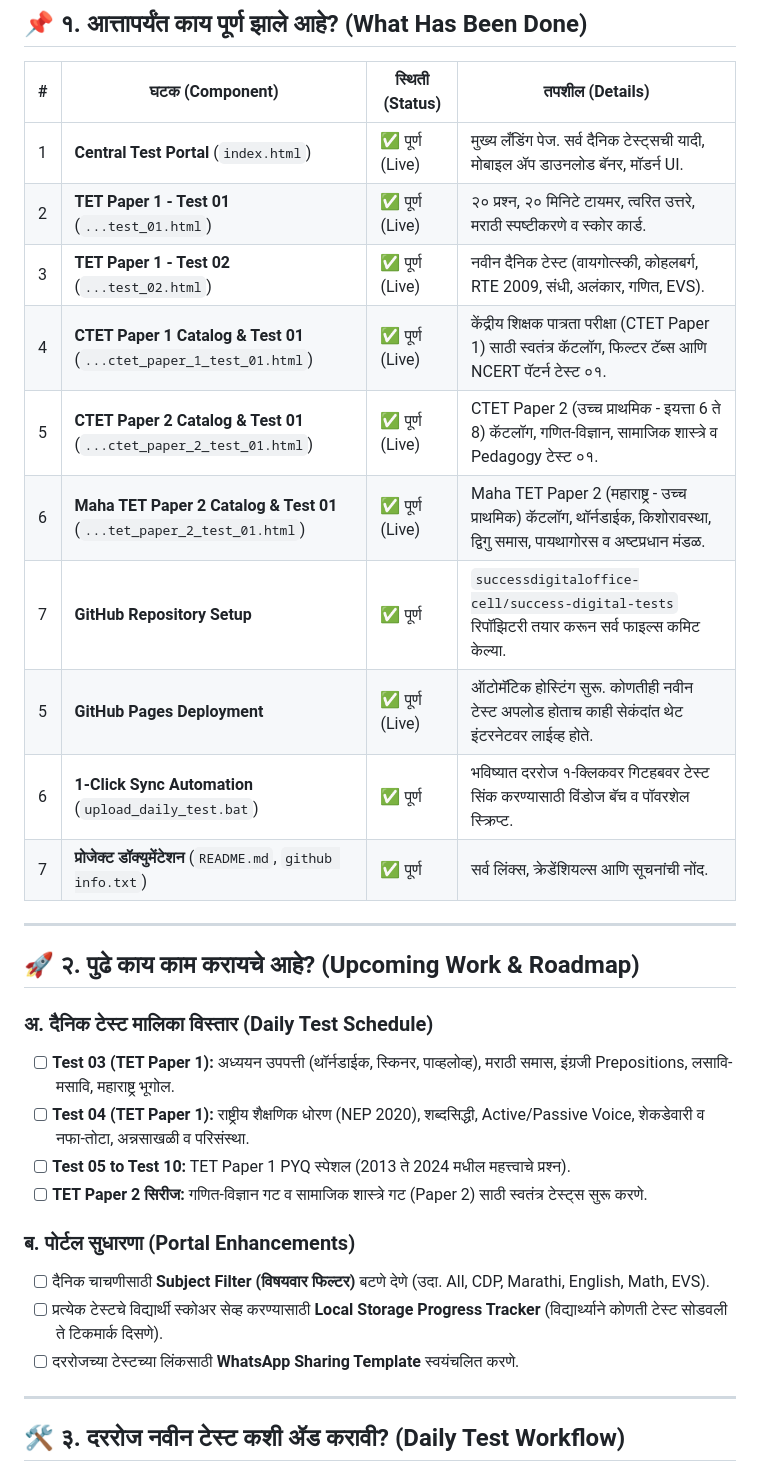
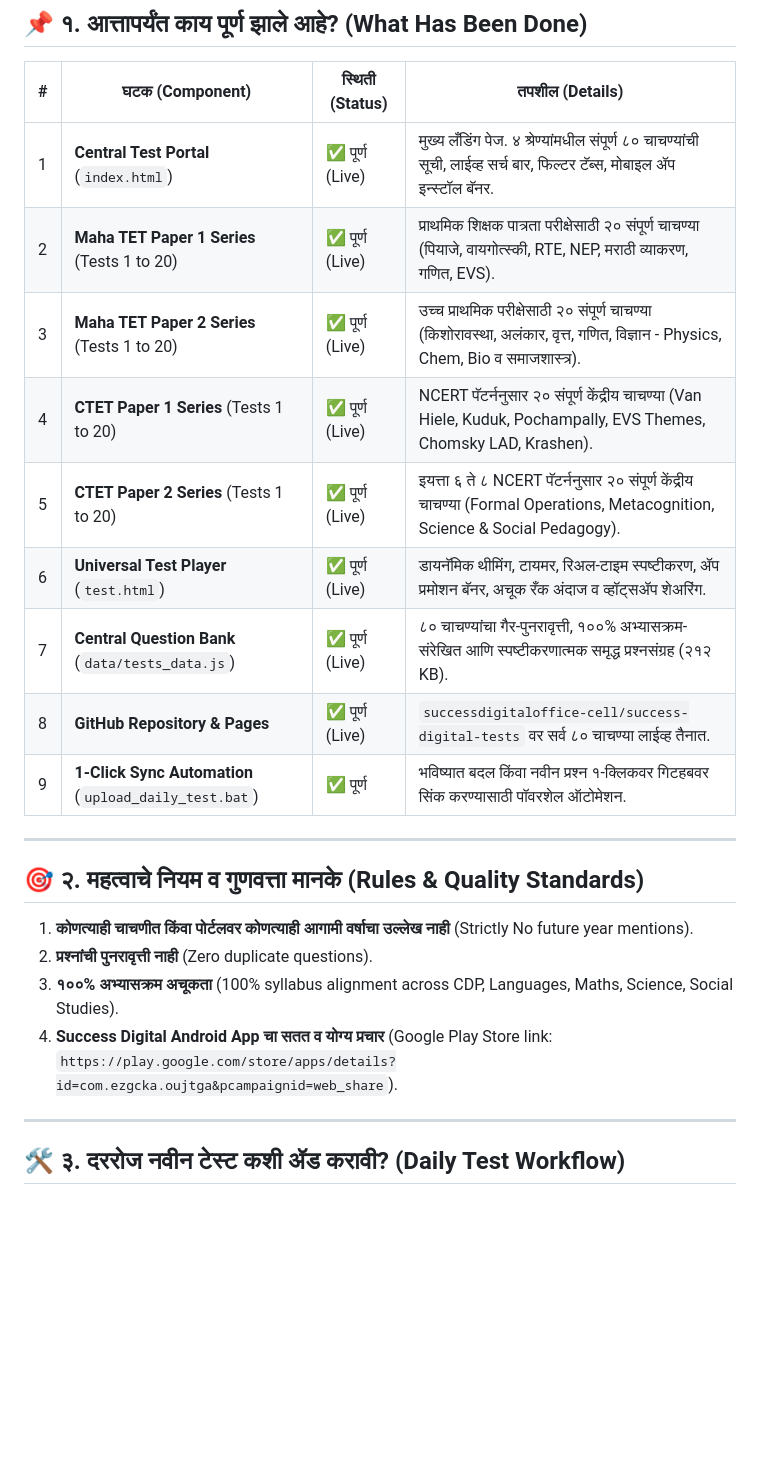
Before and after one commit to successdigitaloffice-cell/success-digital-tests, a Markdown page: PROJECT_WORKFLOW_AND_AGENT_GUIDE.md, the part around the change. GitHub-like rendering; blank space fills up the shorter version.

```diff
--- a/PROJECT_WORKFLOW_AND_AGENT_GUIDE.md
+++ b/PROJECT_WORKFLOW_AND_AGENT_GUIDE.md
@@ -11,31 +11,23 @@
 
 | # | घटक (Component) | स्थिती (Status) | तपशील (Details) |
 |---|---|---|---|
-| 1 | **Central Test Portal** (`index.html`) | ✅ पूर्ण (Live) | मुख्य लँडिंग पेज. सर्व दैनिक टेस्ट्सची यादी, मोबाइल ॲप डाउनलोड बॅनर, मॉडर्न UI. |
-| 2 | **TET Paper 1 - Test 01** (`...test_01.html`) | ✅ पूर्ण (Live) | २० प्रश्न, २० मिनिटे टायमर, त्वरित उत्तरे, मराठी स्पष्टीकरणे व स्कोर कार्ड. |
-| 3 | **TET Paper 1 - Test 02** (`...test_02.html`) | ✅ पूर्ण (Live) | नवीन दैनिक टेस्ट (वायगोत्स्की, कोहलबर्ग, RTE 2009, संधी, अलंकार, गणित, EVS). |
-| 4 | **CTET Paper 1 Catalog & Test 01** (`...ctet_paper_1_test_01.html`) | ✅ पूर्ण (Live) | केंद्रीय शिक्षक पात्रता परीक्षा (CTET Paper 1) साठी स्वतंत्र कॅटलॉग, फिल्टर टॅब्स आणि NCERT पॅटर्न टेस्ट ०१. |
-| 5 | **CTET Paper 2 Catalog & Test 01** (`...ctet_paper_2_test_01.html`) | ✅ पूर्ण (Live) | CTET Paper 2 (उच्च प्राथमिक - इयत्ता 6 ते 8) कॅटलॉग, गणित-विज्ञान, सामाजिक शास्त्रे व Pedagogy टेस्ट ०१. |
-| 6 | **Maha TET Paper 2 Catalog & Test 01** (`...tet_paper_2_test_01.html`) | ✅ पूर्ण (Live) | Maha TET Paper 2 (महाराष्ट्र - उच्च प्राथमिक) कॅटलॉग, थॉर्नडाईक, किशोरावस्था, द्विगु समास, पायथागोरस व अष्टप्रधान मंडळ. |
-| 7 | **GitHub Repository Setup** | ✅ पूर्ण | `successdigitaloffice-cell/success-digital-tests` रिपॉझिटरी तयार करून सर्व फाइल्स कमिट केल्या. |
-| 5 | **GitHub Pages Deployment** | ✅ पूर्ण (Live) | ऑटोमॅटिक होस्टिंग सुरू. कोणतीही नवीन टेस्ट अपलोड होताच काही सेकंदांत थेट इंटरनेटवर लाईव्ह होते. |
-| 6 | **1-Click Sync Automation** (`upload_daily_test.bat`) | ✅ पूर्ण | भविष्यात दररोज १-क्लिकवर गिटहबवर टेस्ट सिंक करण्यासाठी विंडोज बॅच व पॉवरशेल स्क्रिप्ट. |
-| 7 | **प्रोजेक्ट डॉक्युमेंटेशन** (`README.md`, `github info.txt`) | ✅ पूर्ण | सर्व लिंक्स, क्रेडेंशियल्स आणि सूचनांची नोंद. |
+| 1 | **Central Test Portal** (`index.html`) | ✅ पूर्ण (Live) | मुख्य लँडिंग पेज. ४ श्रेण्यांमधील संपूर्ण ८० चाचण्यांची सूची, लाईव्ह सर्च बार, फिल्टर टॅब्स, मोबाइल ॲप इन्स्टॉल बॅनर. |
+| 2 | **Maha TET Paper 1 Series** (Tests 1 to 20) | ✅ पूर्ण (Live) | प्राथमिक शिक्षक पात्रता परीक्षेसाठी २० संपूर्ण चाचण्या (पियाजे, वायगोत्स्की, RTE, NEP, मराठी व्याकरण, गणित, EVS). |
+| 3 | **Maha TET Paper 2 Series** (Tests 1 to 20) | ✅ पूर्ण (Live) | उच्च प्राथमिक परीक्षेसाठी २० संपूर्ण चाचण्या (किशोरावस्था, अलंकार, वृत्त, गणित, विज्ञान - Physics, Chem, Bio व समाजशास्त्र). |
+| 4 | **CTET Paper 1 Series** (Tests 1 to 20) | ✅ पूर्ण (Live) | NCERT पॅटर्ननुसार २० संपूर्ण केंद्रीय चाचण्या (Van Hiele, Kuduk, Pochampally, EVS Themes, Chomsky LAD, Krashen). |
+| 5 | **CTET Paper 2 Series** (Tests 1 to 20) | ✅ पूर्ण (Live) | इयत्ता ६ ते ८ NCERT पॅटर्ननुसार २० संपूर्ण केंद्रीय चाचण्या (Formal Operations, Metacognition, Science & Social Pedagogy). |
+| 6 | **Universal Test Player** (`test.html`) | ✅ पूर्ण (Live) | डायनॅमिक थीमिंग, टायमर, रिअल-टाइम स्पष्टीकरण, ॲप प्रमोशन बॅनर, अचूक रँक अंदाज व व्हॉट्सॲप शेअरिंग. |
+| 7 | **Central Question Bank** (`data/tests_data.js`) | ✅ पूर्ण (Live) | ८० चाचण्यांचा गैर-पुनरावृत्ती, १००% अभ्यासक्रम-संरेखित आणि स्पष्टीकरणात्मक समृद्ध प्रश्नसंग्रह (२१२ KB). |
+| 8 | **GitHub Repository & Pages** | ✅ पूर्ण (Live) | `successdigitaloffice-cell/success-digital-tests` वर सर्व ८० चाचण्या लाईव्ह तैनात. |
+| 9 | **1-Click Sync Automation** (`upload_daily_test.bat`) | ✅ पूर्ण | भविष्यात बदल किंवा नवीन प्रश्न १-क्लिकवर गिटहबवर सिंक करण्यासाठी पॉवरशेल ऑटोमेशन. |
 
 ---
 
-## 🚀 २. पुढे काय काम करायचे आहे? (Upcoming Work & Roadmap)
-
-### अ. दैनिक टेस्ट मालिका विस्तार (Daily Test Schedule)
-- [ ] **Test 03 (TET Paper 1):** अध्ययन उपपत्ती (थॉर्नडाईक, स्किनर, पाव्हलोव्ह), मराठी समास, इंग्रजी Prepositions, लसावि-मसावि, महाराष्ट्र भूगोल.
-- [ ] **Test 04 (TET Paper 1):** राष्ट्रीय शैक्षणिक धोरण (NEP 2020), शब्दसिद्धी, Active/Passive Voice, शेकडेवारी व नफा-तोटा, अन्नसाखळी व परिसंस्था.
-- [ ] **Test 05 to Test 10:** TET Paper 1 PYQ स्पेशल (2013 ते 2024 मधील महत्त्वाचे प्रश्न).
-- [ ] **TET Paper 2 सिरीज:** गणित-विज्ञान गट व सामाजिक शास्त्रे गट (Paper 2) साठी स्वतंत्र टेस्ट्स सुरू करणे.
-
-### ब. पोर्टल सुधारणा (Portal Enhancements)
-- [ ] दैनिक चाचणीसाठी **Subject Filter (विषयवार फिल्टर)** बटणे देणे (उदा. All, CDP, Marathi, English, Math, EVS).
-- [ ] प्रत्येक टेस्टचे विद्यार्थी स्कोअर सेव्ह करण्यासाठी **Local Storage Progress Tracker** (विद्यार्थ्याने कोणती टेस्ट सोडवली ते टिकमार्क दिसणे).
-- [ ] दररोजच्या टेस्टच्या लिंकसाठी **WhatsApp Sharing Template** स्वयंचलित करणे.
+## 🎯 २. महत्वाचे नियम व गुणवत्ता मानके (Rules & Quality Standards)
+1. **कोणत्याही चाचणीत किंवा पोर्टलवर कोणत्याही आगामी वर्षाचा उल्लेख नाही** (Strictly No future year mentions).
+2. **प्रश्नांची पुनरावृत्ती नाही** (Zero duplicate questions).
+3. **१००% अभ्यासक्रम अचूकता** (100% syllabus alignment across CDP, Languages, Maths, Science, Social Studies).
+4. **Success Digital Android App चा सतत व योग्य प्रचार** (Google Play Store link: `https://play.google.com/store/apps/details?id=com.ezgcka.oujtga&pcampaignid=web_share`).
 
 ---
 
```
